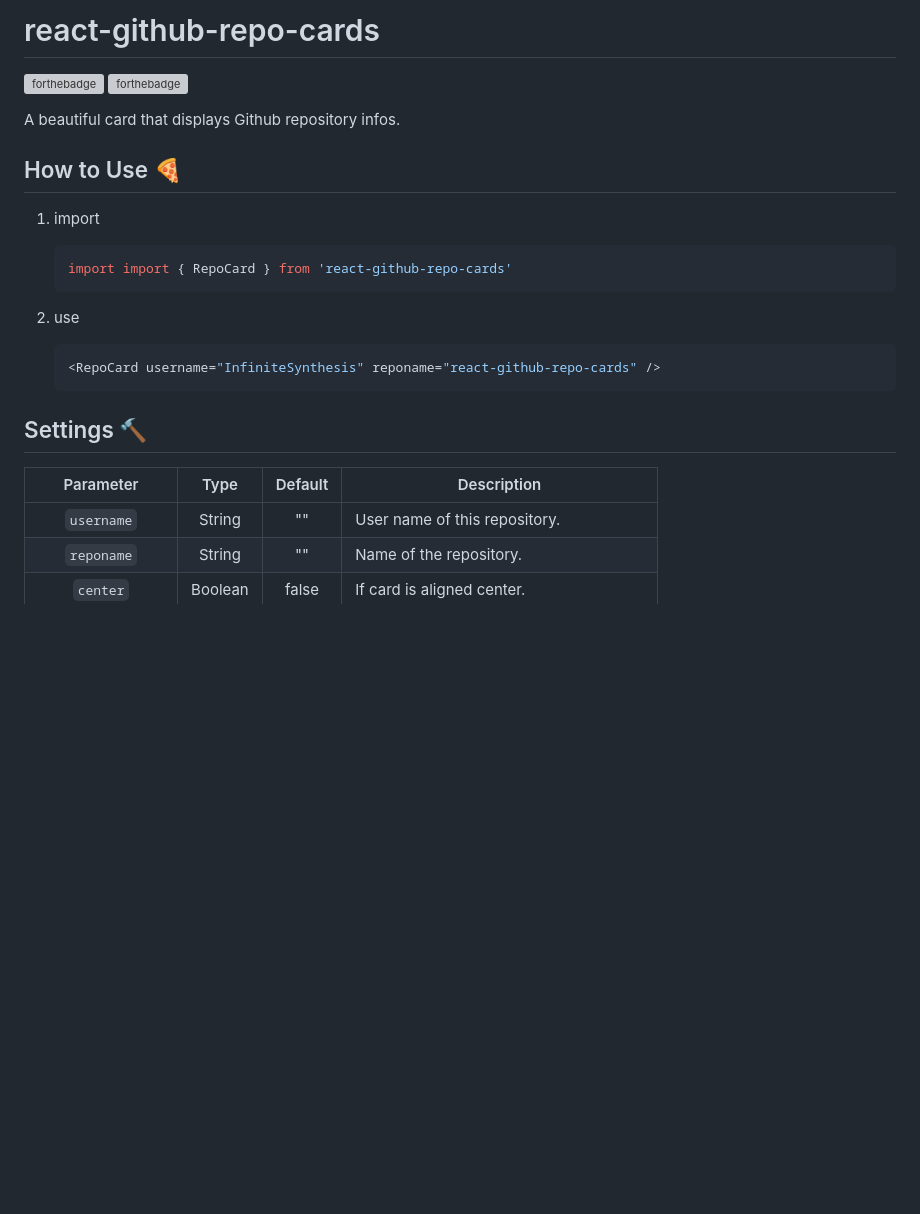
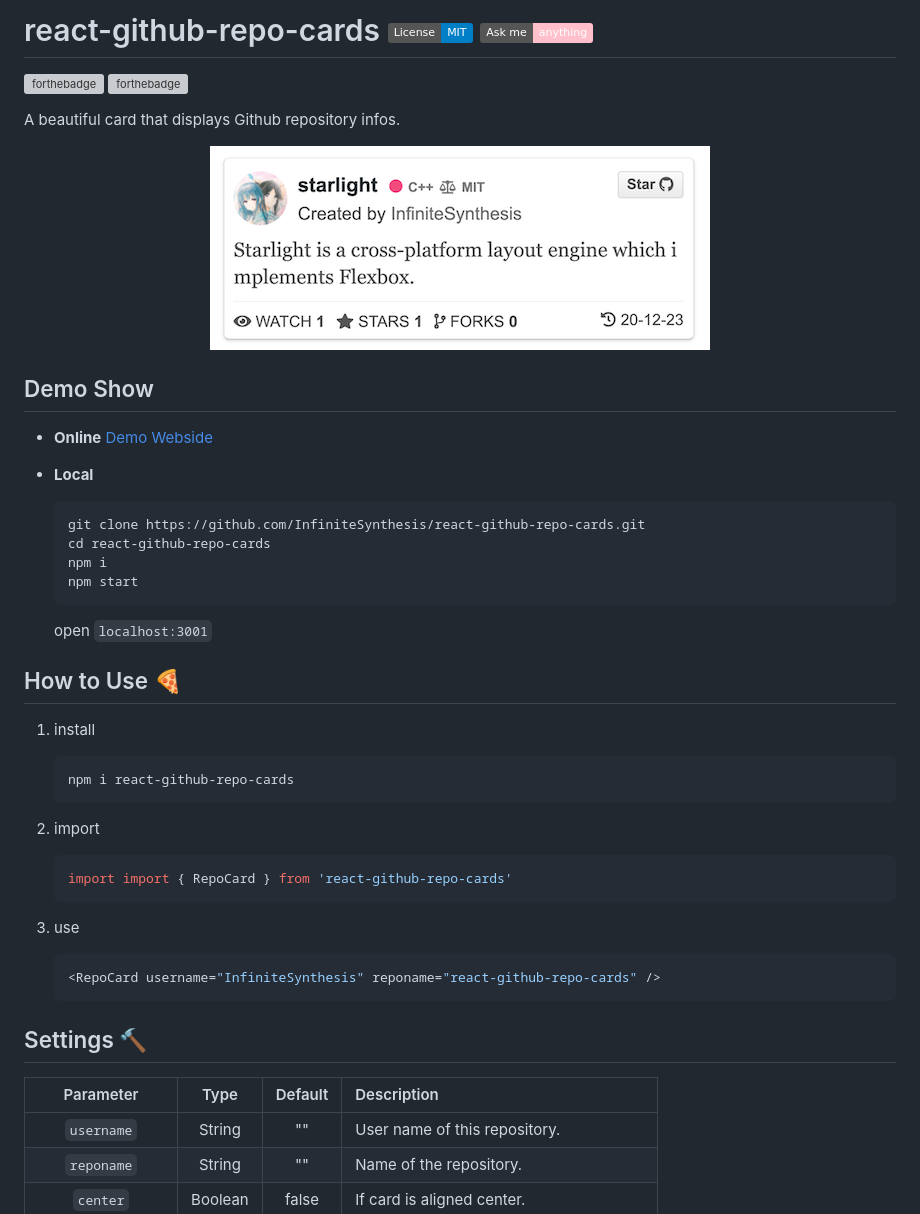
Before and after one commit to saj96n/react-github-repo-panel, a Markdown page: README.md, the part around the change. Drawn GitHub-style; pictures changed too: docs/demo.png (added); badges without logos; blank space fills up the shorter version; grey boxes are pictures that could not be loaded.

Commit message:
update README and demo

````diff
--- a/README.md
+++ b/README.md
@@ -1,11 +1,35 @@
-# react-github-repo-cards
+# react-github-repo-cards ![License: MIT](https://img.shields.io/badge/License-MIT-blue.svg) ![Ask Me Anything !](https://img.shields.io/badge/Ask%20me-anything-pink.svg)
 
 ![forthebadge](https://forthebadge.com/images/badges/made-with-javascript.svg)
 ![forthebadge](https://forthebadge.com/images/badges/powered-by-coffee.svg)
 
 A beautiful card that displays Github repository infos.
 
+
+<p align="center"><img src="docs/demo.png" alt="demo"></p>
+
+## Demo Show
+
+- **Online** [Demo Webside](https://infinitesynthesis.github.io/react-github-repo-cards/)
+
+- **Local**
+
+    ```shell
+    git clone https://github.com/InfiniteSynthesis/react-github-repo-cards.git
+    cd react-github-repo-cards
+    npm i
+    npm start
+    ```
+    open `localhost:3001`
+
+
+
 ## How to Use 🍕
+
+1. install
+    ```shell
+    npm i react-github-repo-cards
+    ```
 
 1. import
     ```javascript
@@ -20,7 +44,7 @@ A beautiful card that displays Github repository infos.
 ## Settings 🔨
 
 | Parameter   | Type           | Default  | Description|
-| :----------: |:---:| :---:| --- |
+| :----------: |:---:| :---:| :------------- |
 | `username` | String | "" | User name of this repository. |
 | `reponame` | String | "" | Name of the repository. |
 | `center` | Boolean | false | If card is aligned center. |
````
Also changed, not shown: 5 other files.
